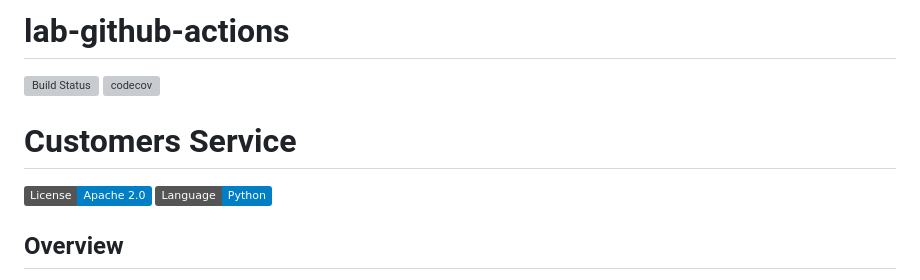
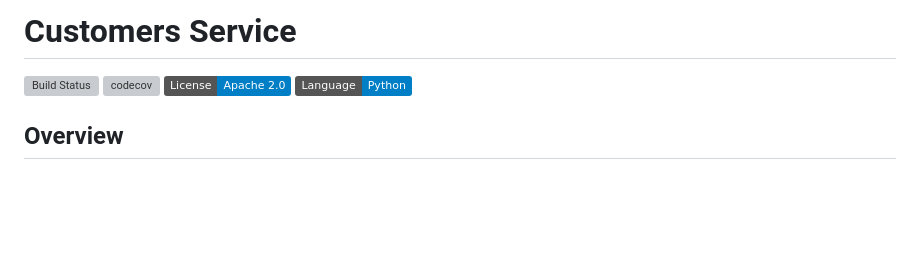
Before and after one commit to CSCI-GA-2820-SP25-001/customers, a Markdown page: README.md, the part around the change. GitHub-like rendering; badges without logos; blank space fills up the shorter version; grey boxes are pictures that could not be loaded.

Commit message:
Update README.md
- minor formatting changes

```diff
--- a/README.md
+++ b/README.md
@@ -1,10 +1,7 @@
-# lab-github-actions
+# Customers Service
 
 [![Build Status](https://github.com/CSCI-GA-2820-SP25-001/customers/actions/workflows/workflow.yml/badge.svg)](https://github.com/CSCI-GA-2820-SP25-001/customers/actions)
 [![codecov](https://codecov.io/gh/CSCI-GA-2820-SP25-001/customers/graph/badge.svg?token=NQMF0BD24D)](https://codecov.io/gh/CSCI-GA-2820-SP25-001/customers)
-
-# Customers Service
-
 [![License](https://img.shields.io/badge/License-Apache_2.0-blue.svg)](https://opensource.org/licenses/Apache-2.0)
 [![Python](https://img.shields.io/badge/Language-Python-blue.svg)](https://python.org/)
 
```
